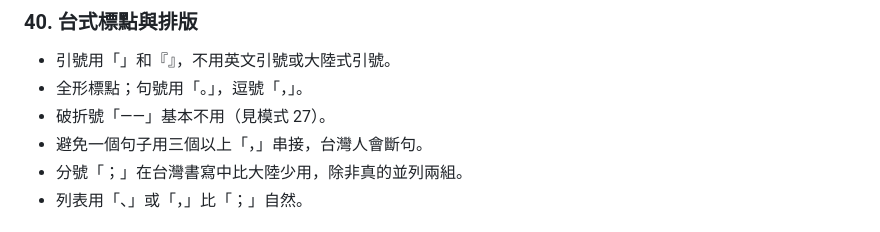
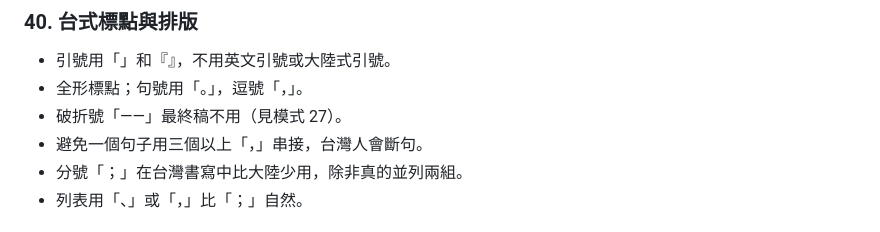
Before and after one commit to acchuang/zh-tw-humanizer, a Markdown page: SKILL.md, the part around the change. GitHub-like rendering.

Commit message:
fix(skill): pattern 40 dash wording matches the pattern 27 hard rule
Co-Authored-By: Claude Sonnet 5.5 <noreply@anthropic.com>

```diff
--- a/SKILL.md
+++ b/SKILL.md
@@ -843,7 +843,7 @@ metadata:
 
 - 引號用「」和『』，不用英文引號或大陸式引號。
 - 全形標點；句號用「。」，逗號「，」。
-- 破折號「——」基本不用（見模式 27）。
+- 破折號「——」最終稿不用（見模式 27）。
 - 避免一個句子用三個以上「，」串接，台灣人會斷句。
 - 分號「；」在台灣書寫中比大陸少用，除非真的並列兩組。
 - 列表用「、」或「，」比「；」自然。
```
